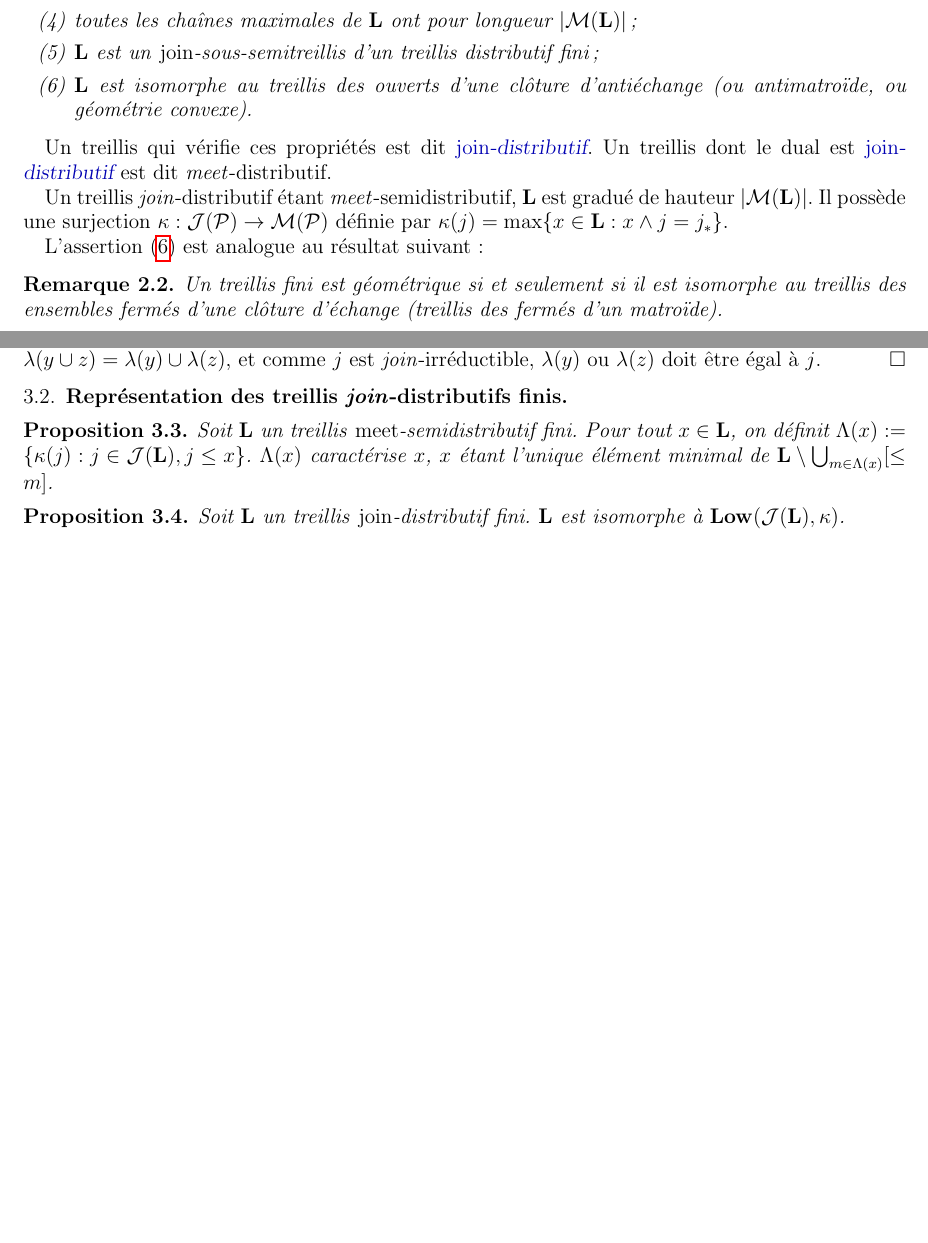
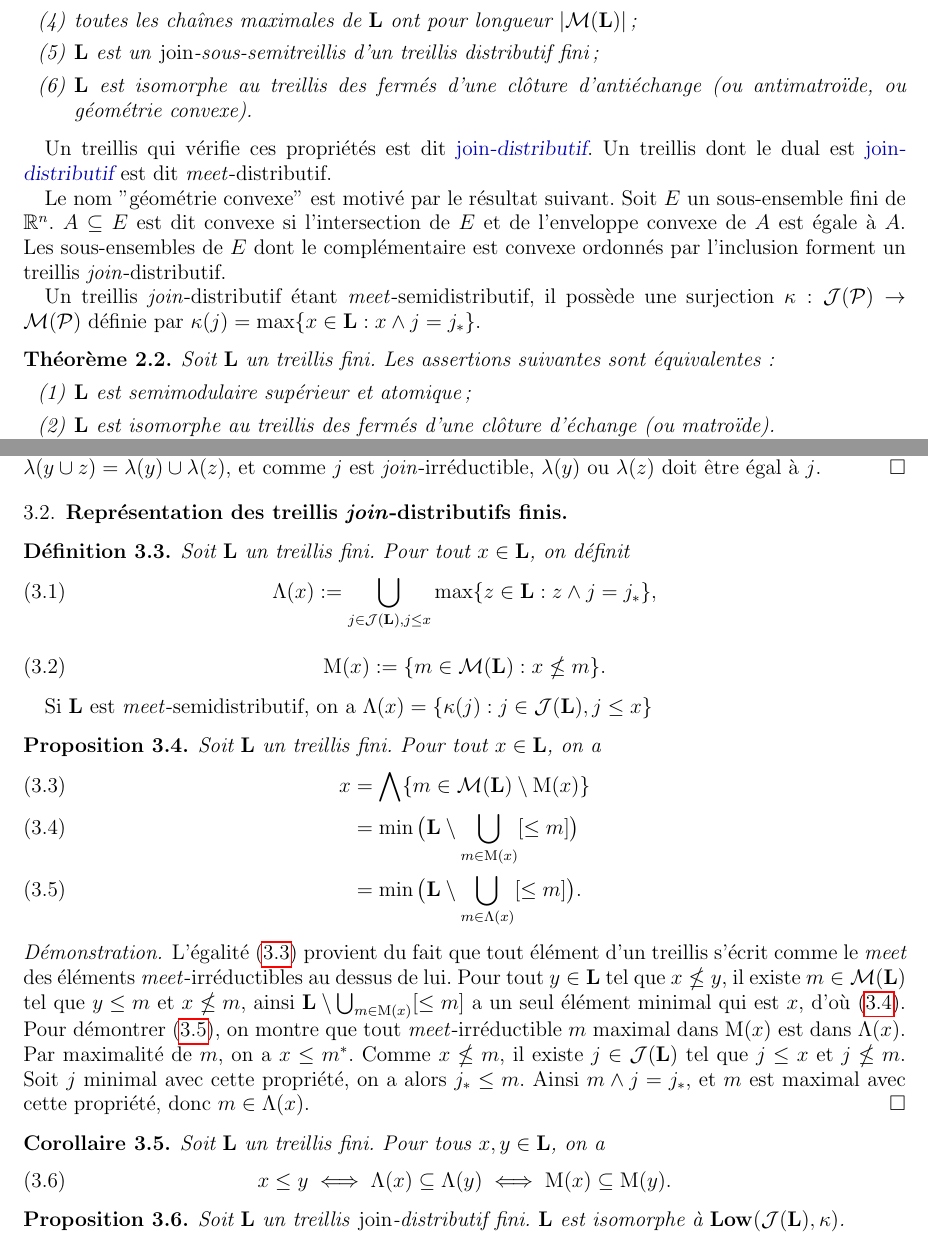
Before and after one commit to Hey-Ya7/Stage-Treillis, a LaTeX paper (LaTeX/join_distributive.tex): two parts of pages 1 and 2 of 3 before the commit and two parts of pages 1 and 2 of 5 after it, joined at a grey line, cut so that both start at the same text, the shorter picture padded with empty space. Compiled offline with pdfLaTeX.

Commit message:
tex + refs

```diff
--- a/LaTeX/join_distributive.tex
+++ b/LaTeX/join_distributive.tex
@@ -95,18 +88,26 @@ Citer \cite{AFN22} \cite{Czed14} \cite{Arm09}
    \item \label{item:3} $\L$ est semimodulaire supérieur et \emph{meet}-semidistributif ;
    \item \label{item:4} toutes les chaînes maximales de $\L$ ont pour longueur $|\MIrr(\L)|$ ;
    \item \label{item:5} $\L$ est un \emph{join}-sous-semitreillis d'un treillis distributif fini ;
-   \item \label{item:6} $\L$ est isomorphe au treillis des ouverts d'une clôture d'antiéchange (ou antimatroïde, ou géométrie convexe).
+   \item \label{item:6} $\L$ est isomorphe au treillis des fermés d'une clôture d'antiéchange (ou antimatroïde, ou géométrie convexe).
    \end{enumerate}
 \end{thm}
 
 Un treillis qui vérifie ces propriétés est dit \defn{\emph{join}-distributif}. Un treillis dont le dual est \defn{\emph{join}-distributif }est dit \emph{meet}-distributif.
 
-Un treillis \emph{join}-distributif étant \emph{meet}-semidistributif, $\L$ est gradué de hauteur $|\MIrr(\L)|$. Il possède une surjection $\kappa:\JIrr(\Pos)\to \MIrr(\Pos)$ définie par $\kappa(j)=\max\{x\in \L:x\wedge j=j_*\}$.
+Le nom "géométrie convexe" est motivé par le résultat suivant. Soit $E$ un sous-ensemble fini de $\R^n$. $A\subseteq E$ est dit convexe si l'intersection de $E$ et de l'enveloppe convexe de $A$ est égale à $A$. Les sous-ensembles de $E$ dont le complémentaire est convexe ordonnés par l'inclusion forment un treillis \emph{join}-distributif.
 
-L'assertion (\ref{item:6}) est analogue au résultat suivant :
-\begin{rmk}
-Un treillis fini est géométrique si et seulement si il est isomorphe au treillis des ensembles fermés d'une clôture d'échange (treillis des fermés d'un matroïde).
-\end{rmk}
+Un treillis \emph{join}-distributif étant \emph{meet}-semidistributif, il possède une surjection $\kappa:\JIrr(\Pos)\to \MIrr(\Pos)$ définie par $\kappa(j)=\max\{x\in \L:x\wedge j=j_*\}$.
+
+%L'assertion (\ref{item:6}) est analogue au résultat suivant :
+
+\begin{thm}
+  Soit $\L$ un treillis fini. Les assertions suivantes sont équivalentes :
+   \begin{enumerate}
+   \item $\L$ est semimodulaire supérieur et atomique ;
+   \item $\L$ est isomorphe au treillis des fermés d'une clôture d'échange (ou matroïde).
+   \end{enumerate}
+\end{thm}
+
 
 \section{Premiers résultats}
 \subsection{Définition de $\IdL(\Pos,\lambda)$}
@@ -131,9 +132,39 @@ L'application $\lambda :\IdL(\Pos)\to\IdL(\Pos, \lambda)$ est un morphisme de \e
 
 \subsection{Représentation des treillis \emph{join}-distributifs finis}
 \label{sec:repr_join_dis}
+
+\begin{defi}
+   Soit $\L$ un treillis fini. Pour tout $x\in \L$, on définit
+   \begin{equation}
+        \Lambda(x):=\bigcup_{j\in \JIrr(\L),j\le x}\max\{z\in \L:z\wedge j=j_*\},
+   \end{equation}
+   \begin{equation}
+         \Mu(x):=\{m\in \MIrr(\L):x\nleq m\}.
+   \end{equation}
+\end{defi}
+
+Si $\L$ est \emph{meet}-semidistributif, on a $\Lambda(x)=\{\kappa(j):j\in \JIrr(\L), j\le x\}$
 \begin{prop}
-   Soit $\L$ un treillis \emph{meet}-semidistributif fini. Pour tout $x\in \L$, on définit $\labels(x):=\{\kappa(j):j\in \JIrr(\L), j\le x\}$. $\labels(x)$ caractérise $x$, $x$ étant l'unique élément minimal de $\L\setminus \bigcup_{m\in \labels(x)} [\le m]$.
+Soit $\L$ un treillis fini. Pour tout $x\in \L$, on a
+  \begin{align}
+    \label{eq:lambda_mu1}
+      x & = \bigwedge \{m\in \MIrr(\L)\setminus \Mu(x)\} \\
+      \label{eq:lambda_mu2}
+      & = \min \big( \L\setminus \bigcup_{m\in \Mu(x)} [\le m] \big)\\
+      \label{eq:lambda_mu3}
+      & = \min \big( \L\setminus \bigcup_{m\in \Lambda(x)} [\le m] \big).
+  \end{align}
 \end{prop}
+\begin{proof}
+L'égalité \eqref{eq:lambda_mu1} provient du fait que tout élément d'un treillis s'écrit comme le \emph{meet} des éléments \emph{meet}-irréductibles au dessus de lui. Pour tout $y\in \L$ tel que $x\nleq y$, il existe $m\in \MIrr(\L)$ tel que $y\le m$ et $x\nleq m$, ainsi $\L\setminus \bigcup_{m\in \Mu(x)} [\le m]$ a un seul élément minimal qui est $x$, d'où \eqref{eq:lambda_mu2}. Pour démontrer \eqref{eq:lambda_mu3}, on montre que tout \emph{meet}-irréductible $m$ maximal dans $\Mu(x)$ est dans $\Lambda(x)$. Par maximalité de $m$, on a $x\le m^*$. Comme $x\nleq m$, il existe $j\in \JIrr(\L)$ tel que $j\le x$ et $j\nleq m$. Soit $j$ minimal avec cette propriété, on a alors $j_*\le m$. Ainsi $m\wedge j=j_*$, et $m$ est maximal avec cette propriété, donc $m\in \Lambda(x)$.
+\end{proof}
+
+\begin{cor}
+   Soit $\L$ un treillis fini. Pour tous $x,y\in \L$, on a
+   \begin{equation}
+       x\le y \iff \Lambda(x)\subseteq \Lambda(y) \iff \Mu(x) \subseteq \Mu(y).
+   \end{equation}
+\end{cor}
 
 \begin{prop}
   Soit $\L$ un treillis \emph{join}-distributif fini. $\L$ est isomorphe à $\IdL(\JIrr(\L),\kappa)$.
```
Also changed, not shown: LaTeX/lattices.bib (+28 -0 lines), Références/BjoernerZiegler-Greedoids.pdf (added), Références/Join_SD_convex.pdf (added), LaTeX/join_distributive.tex (45 more changed lines), 1 other file.
